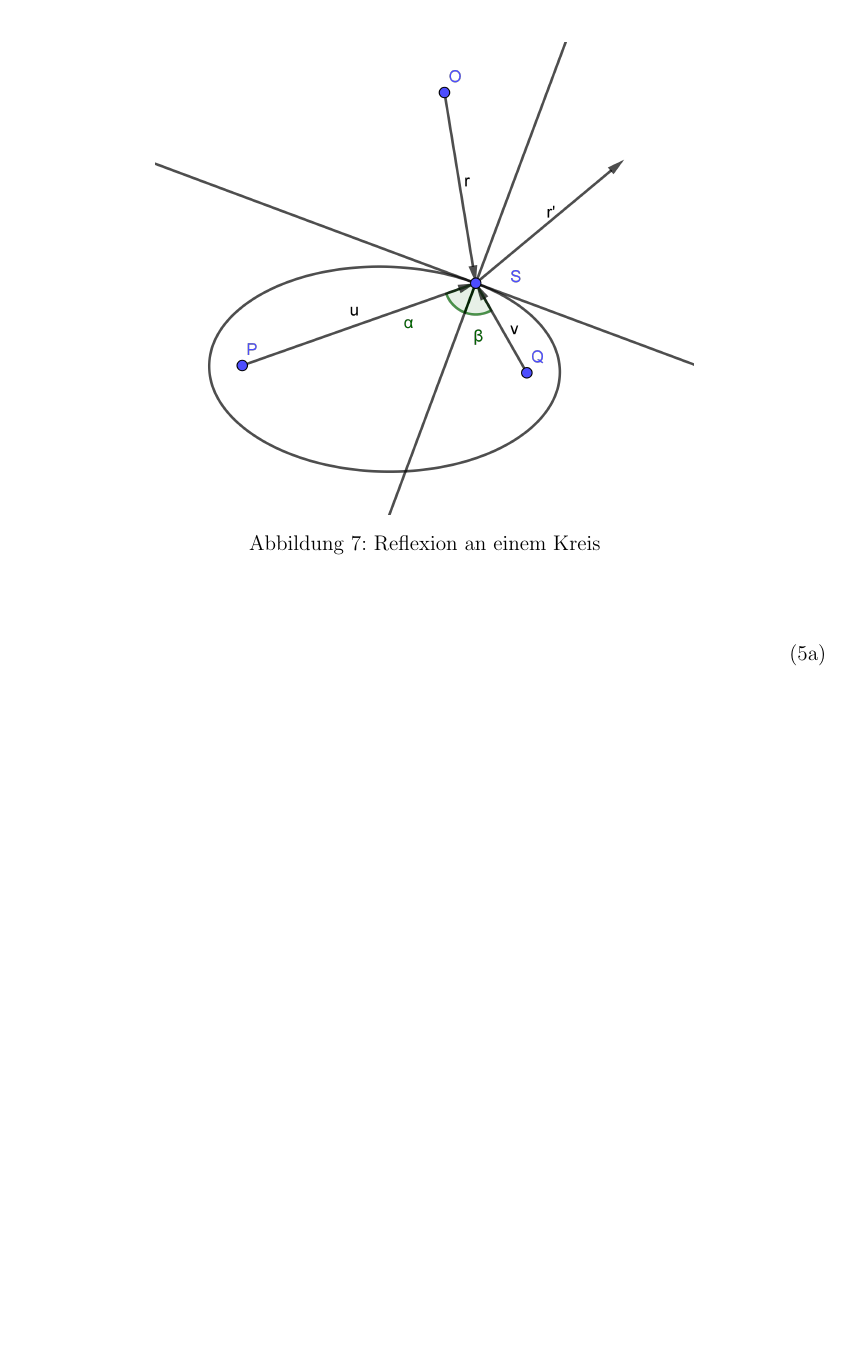
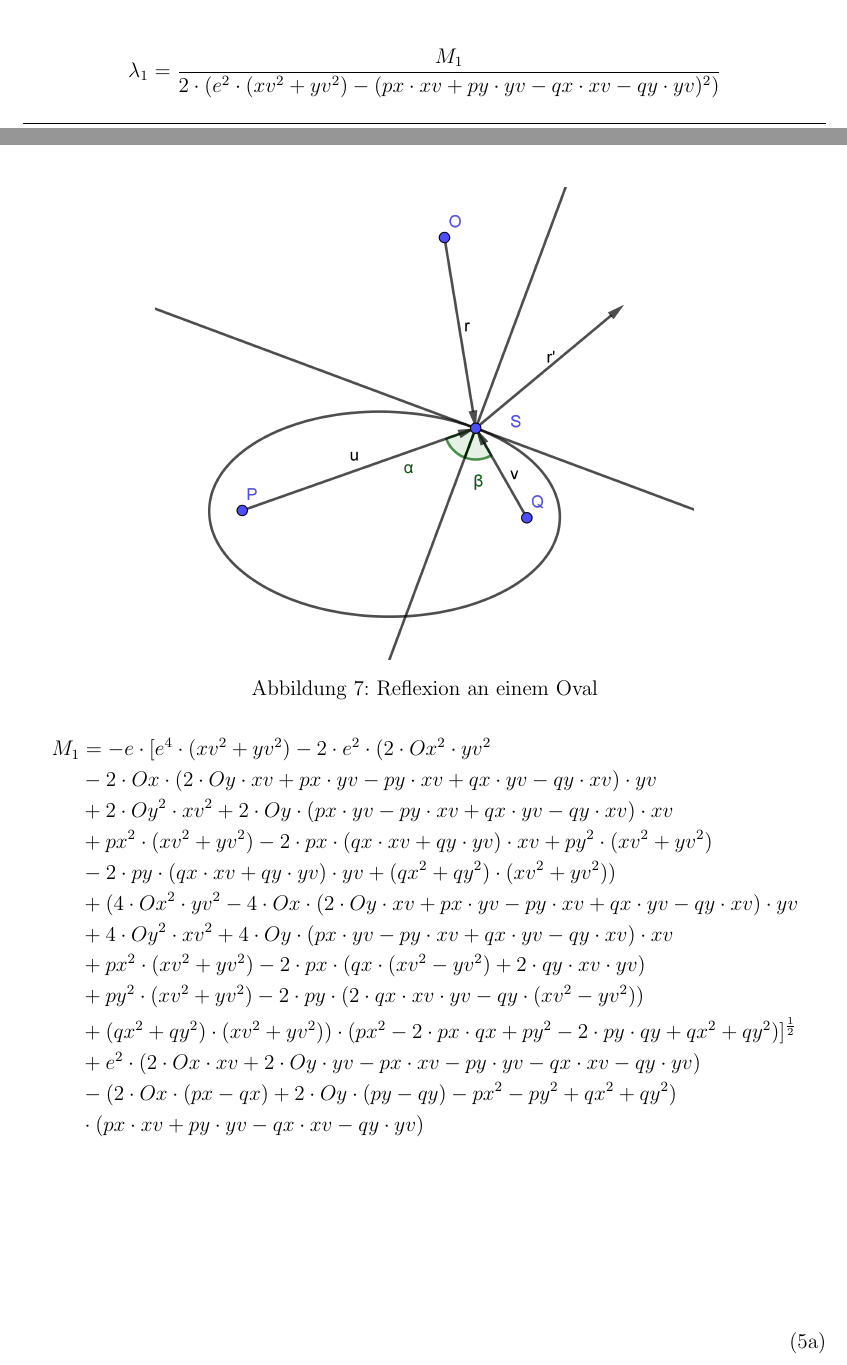
Before and after one commit to Alchemyst42/SFA-Arbeit-ZfP-Sim, a LaTeX document (gesamt/Arbeit-ZfPSim.tex): part of page 20 of 22 before the commit and two parts of pages 19 and 20 of 22 after it, the two joined at a grey line, cut at the place of the change, the shorter picture padded with empty space. The pictures show the PDF file gesamt/Arbeit-ZfPSim.pdf that the author committed with the source.

Commit message:
Anhang Oval 2

```diff
--- a/gesamt/Arbeit-ZfPSim.tex
+++ b/gesamt/Arbeit-ZfPSim.tex
@@ -514,7 +515,7 @@ Somit erhalten wir das Ergebnis $s'$ mit:
 \begin{figure}[h]
 \centering
 \includegraphics[scale=1]{pictures/OvalRef.png}
-\caption{Reflexion an einem Kreis}
+\caption{Reflexion an einem Oval}
 \end{figure}
 
 gegeben:
@@ -546,6 +547,26 @@ Um das Oval mit dem Strahl zu schneiden, müssen diese beiden Gleichgesetzt werd
 \end{equation*}
 Für dieses findet man zwei Lösungen, die sich wie bei den anderen Geometrien auch durch umformen und schrittweise ineinander Einsetzen der Ausgangsgleichungen ergeben. Jedoch verzichten wir aufgrund der Größe der Formel jeden Teilschritt mitzuführen und beschränken uns lediglich auf das Ergebnis.
 
+\begin{equation*}
+\lambda_1 = \dfrac{M_1}{2 \cdot (e^{2} \cdot (xv^{2} + yv^{2}) - (px \cdot xv + py \cdot yv - qx \cdot xv - qy \cdot yv)^{2})}
+\end{equation*}
+\begin{equation*}
+\begin{aligned}
+M_1 &= −e \cdot [e^{4} \cdot (xv^{2} + yv^{2}) - 2 \cdot e^{2} \cdot (2 \cdot Ox^{2} \cdot yv^{2} \\
+&- 2 \cdot Ox \cdot (2 \cdot Oy \cdot xv + px \cdot yv - py \cdot xv + qx \cdot yv - qy \cdot xv) \cdot yv \\
+&+ 2 \cdot Oy^{2} \cdot xv^{2} + 2 \cdot Oy \cdot (px \cdot yv - py \cdot xv + qx \cdot yv - qy \cdot xv) \cdot xv \\
+&+ px^{2} \cdot (xv^{2} + yv^{2}) - 2 \cdot px \cdot (qx \cdot xv + qy \cdot yv) \cdot xv + py^{2} \cdot (xv^{2} + yv^{2}) \\
+&- 2 \cdot py \cdot (qx \cdot xv + qy \cdot yv) \cdot yv + (qx^{2} + qy^{2}) \cdot (xv^{2} + yv^{2})) \\
+&+ (4 \cdot Ox^{2} \cdot yv^{2} - 4 \cdot Ox \cdot (2 \cdot Oy \cdot xv + px \cdot yv - py \cdot xv + qx \cdot yv - qy \cdot xv) \cdot yv \\
+&+ 4 \cdot Oy^{2} \cdot xv^{2} + 4 \cdot Oy \cdot (px \cdot yv - py \cdot xv + qx \cdot yv - qy \cdot xv) \cdot xv \\
+&+ px^{2} \cdot (xv^{2} + yv^{2}) - 2 \cdot px \cdot (qx \cdot (xv^{2} - yv^{2}) + 2 \cdot qy \cdot xv \cdot yv) \\
+&+ py^{2} \cdot (xv^{2} + yv^{2}) - 2 \cdot py \cdot (2 \cdot qx \cdot xv \cdot yv - qy \cdot (xv^{2} - yv^{2})) \\
+&+ (qx^{2} + qy^{2}) \cdot (xv^{2} + yv^{2})) \cdot (px^{2} - 2 \cdot px \cdot qx + py^{2} - 2 \cdot py \cdot qy + qx^{2} + qy^{2})]^{\frac{1}{2}} \\
+&+ e^{2} \cdot (2 \cdot Ox \cdot xv + 2 \cdot Oy \cdot yv - px \cdot xv - py \cdot yv - qx \cdot xv - qy \cdot yv) \\
+&- (2 \cdot Ox \cdot (px - qx) + 2 \cdot Oy \cdot (py - qy) - px^{2} - py^{2} + qx^{2} + qy^{2}) \\
+&\cdot (px \cdot xv + py \cdot yv - qx \cdot xv - qy \cdot yv)
+\end{aligned}
+\end{equation*}
 
 
 
```
Also changed, not shown: gesamt/Arbeit-ZfPSim.pdf, gesamt/Arbeit-ZfPSim.tex (1 more changed lines), 3 other files.
